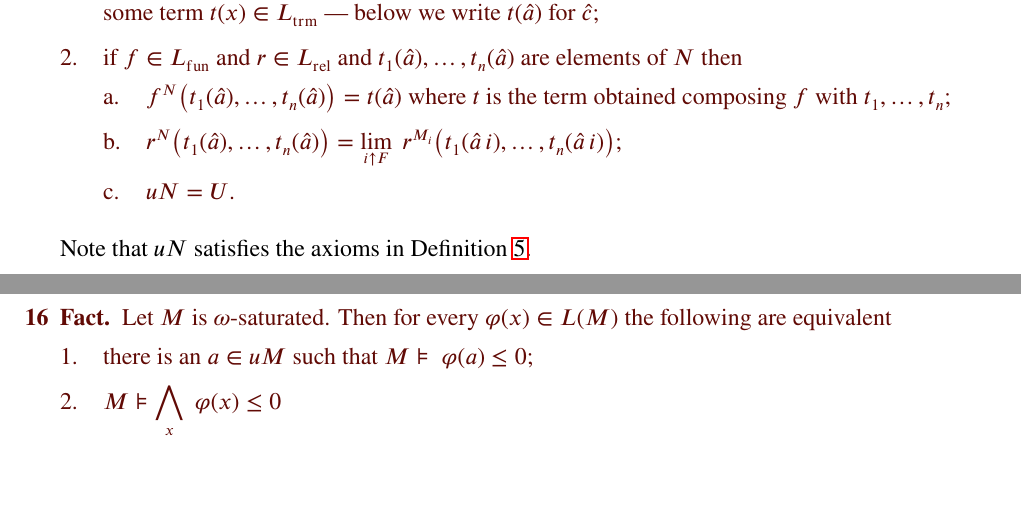
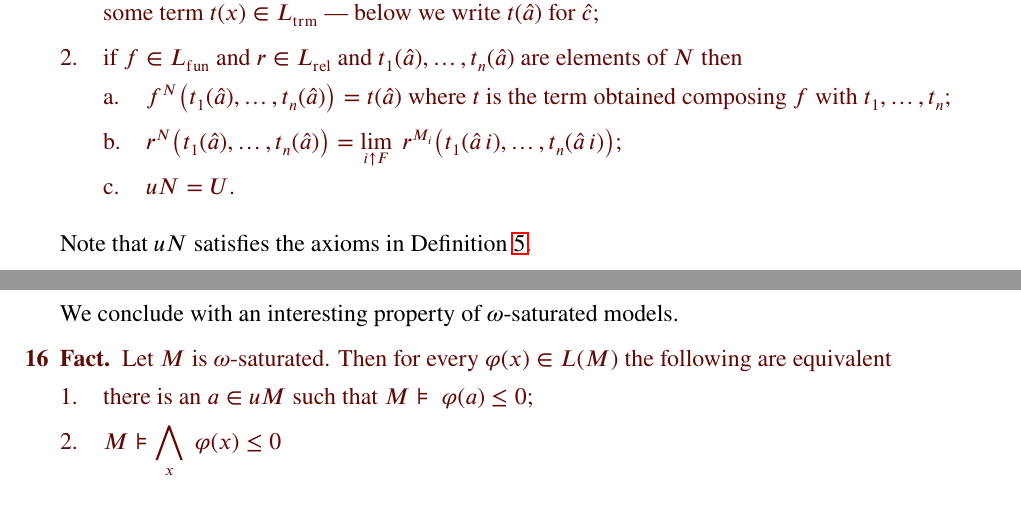
Before and after one commit to domenicozambella/ContinuousModelTheory_old, a LaTeX paper (cmt.tex): two parts of pages 5 and 8 of 8, joined at a grey line, cut so that both start at the same text, the shorter picture padded with empty space. Compiled offline with pdfLaTeX.

Commit message:
prima del merge

```diff
--- a/cmt.tex
+++ b/cmt.tex
@@ -414,7 +413,7 @@ A usual, if $M_i=M$ for all $i\in I$, then we say that $N$ is an \emph{ultrapowe
   \item[2.] if $f\in L_{\rm fun}$ and $r\in L_{\rm rel}$ and $t_1(\hat a),\dots,t_n(\hat a)$ are elements of  $N$ then
   \begin{itemize}
     \item[a.] $f^{N}\big(t_1(\hat a),\dots,t_n(\hat a)\big)=t(\hat a)$ where $t$ is the term obtained composing $f$ with $t_1,\dots,t_n$;
-    \item[b.] $r^{N}\big(t_1(\hat a),\dots,t_n(\hat a)\big)=\lim\limits_{i\uparrow F}\ r^{M_i}\big(t_1(\hat a\,i),\dots,t_n(\hat a\,i)\big)$;
+    \item[b.] \smash{$r^{N}\big(t_1(\hat a),\dots,t_n(\hat a)\big)=\lim\limits_{i\uparrow F}\ r^{M_i}\big(t_1(\hat a\,i),\dots,t_n(\hat a\,i)\big)$};
     \item[c.] $uN=U$.
   \end{itemize}
 \end{itemize}
@@ -565,6 +564,8 @@ If $\lambda$ is the cardinality of $M$ we say that $M$ is \emph{saturated.}
   Then $M$ has a saturated elementary superstructure of cardinality $M$.
 \end{theorem}
 
+We conclude with an interesting property of $\omega$-saturated models.
+
 \begin{fact}\label{fact_existential}
   Let $M$ is $\omega$-saturated.
   Then for every $\varphi(x)\in L(M)$ the following are equivalent
```
Also changed, not shown: cmt.pdf, cmt.tex (3 more changed lines).
